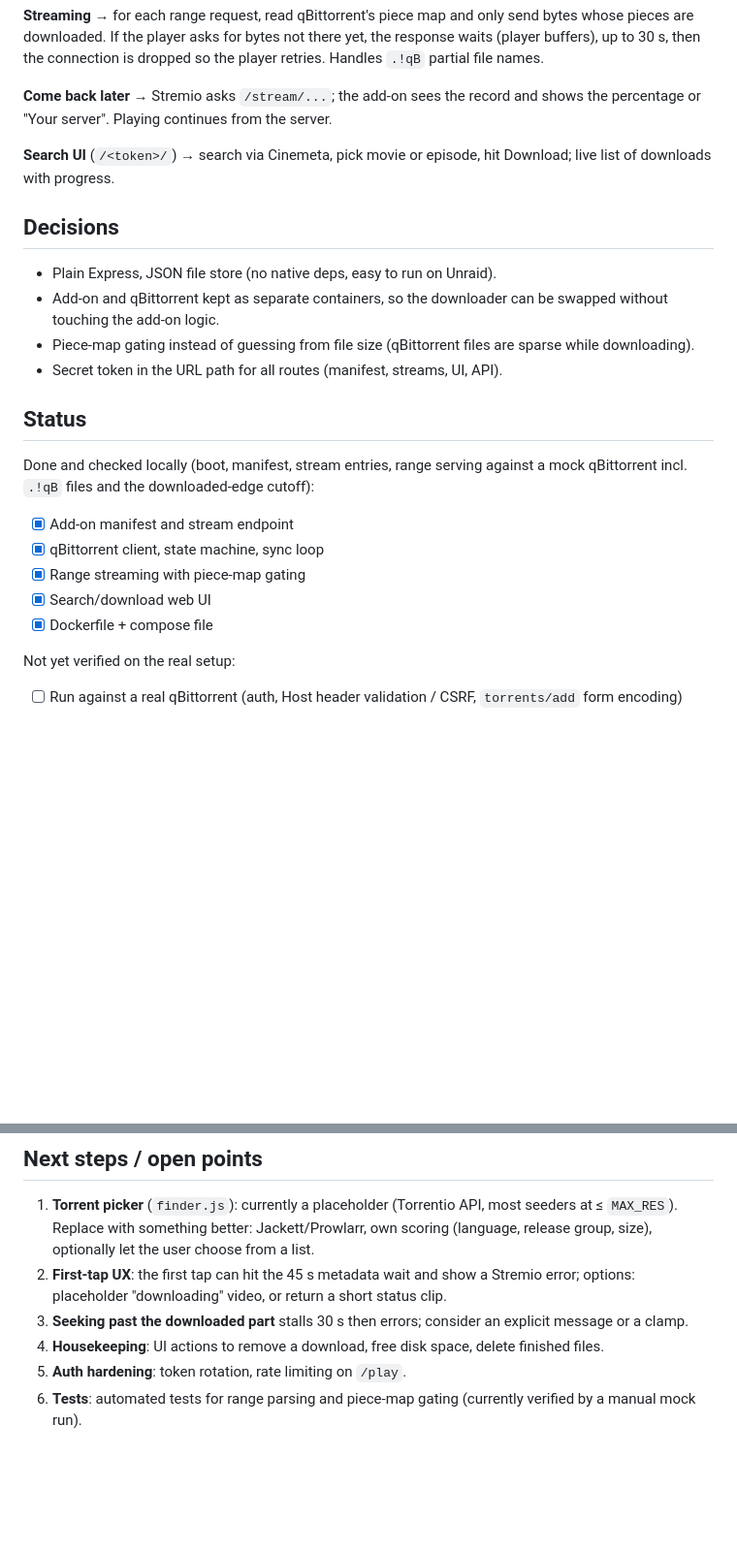
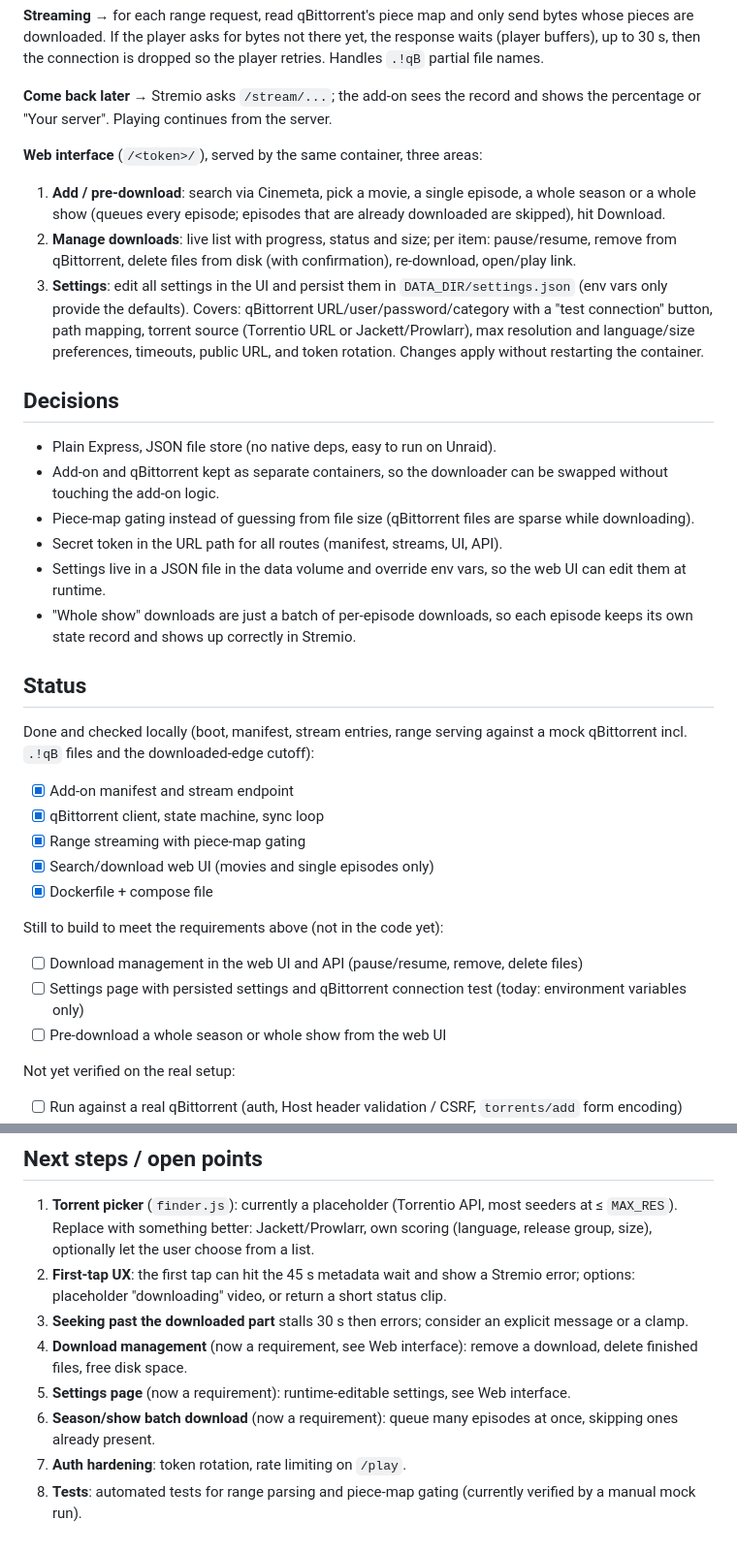
Before and after one commit to remco59/Stremio_DownloadLocal, a Markdown page: PLAN.md, 2 parts joined by grey strips. Shown at 97% size. Rendered like a GitHub page; blank space fills up the shorter version.

Commit message:
Plan: add web-UI download management, settings page and season/show pre-download
Co-Authored-By: Claude Sonnet 5.5 <noreply@anthropic.com>
Claude-Session: https://claude.ai/code/session_015g7j5zv2oRjz6Lp52bVFK2

```diff
--- a/PLAN.md
+++ b/PLAN.md
@@ -49,7 +51,11 @@ Both containers mount the same host downloads folder at `/downloads` (read-only
 
 **Come back later** → Stremio asks `/stream/...`; the add-on sees the record and shows the percentage or "Your server". Playing continues from the server.
 
-**Search UI** (`/<token>/`) → search via Cinemeta, pick movie or episode, hit Download; live list of downloads with progress.
+**Web interface** (`/<token>/`), served by the same container, three areas:
+
+1. **Add / pre-download**: search via Cinemeta, pick a movie, a single episode, a whole season or a whole show (queues every episode; episodes that are already downloaded are skipped), hit Download.
+2. **Manage downloads**: live list with progress, status and size; per item: pause/resume, remove from qBittorrent, delete files from disk (with confirmation), re-download, open/play link.
+3. **Settings**: edit all settings in the UI and persist them in `DATA_DIR/settings.json` (env vars only provide the defaults). Covers: qBittorrent URL/user/password/category with a "test connection" button, path mapping, torrent source (Torrentio URL or Jackett/Prowlarr), max resolution and language/size preferences, timeouts, public URL, and token rotation. Changes apply without restarting the container.
 
 ## Decisions
 
@@ -57,6 +63,8 @@ Both containers mount the same host downloads folder at `/downloads` (read-only
 - Add-on and qBittorrent kept as separate containers, so the downloader can be swapped without touching the add-on logic.
 - Piece-map gating instead of guessing from file size (qBittorrent files are sparse while downloading).
 - Secret token in the URL path for all routes (manifest, streams, UI, API).
+- Settings live in a JSON file in the data volume and override env vars, so the web UI can edit them at runtime.
+- "Whole show" downloads are just a batch of per-episode downloads, so each episode keeps its own state record and shows up correctly in Stremio.
 
 ## Status
 
@@ -65,8 +73,14 @@ Done and checked locally (boot, manifest, stream entries, range serving against
 - [x] Add-on manifest and stream endpoint
 - [x] qBittorrent client, state machine, sync loop
 - [x] Range streaming with piece-map gating
-- [x] Search/download web UI
+- [x] Search/download web UI (movies and single episodes only)
 - [x] Dockerfile + compose file
+
+Still to build to meet the requirements above (not in the code yet):
+
+- [ ] Download management in the web UI and API (pause/resume, remove, delete files)
+- [ ] Settings page with persisted settings and qBittorrent connection test (today: environment variables only)
+- [ ] Pre-download a whole season or whole show from the web UI
 
 Not yet verified on the real setup:
 
@@ -79,6 +93,8 @@ Not yet verified on the real setup:
 1. **Torrent picker** (`finder.js`): currently a placeholder (Torrentio API, most seeders at ≤ `MAX_RES`). Replace with something better: Jackett/Prowlarr, own scoring (language, release group, size), optionally let the user choose from a list.
 2. **First-tap UX**: the first tap can hit the 45 s metadata wait and show a Stremio error; options: placeholder "downloading" video, or return a short status clip.
 3. **Seeking past the downloaded part** stalls 30 s then errors; consider an explicit message or a clamp.
-4. **Housekeeping**: UI actions to remove a download, free disk space, delete finished files.
-5. **Auth hardening**: token rotation, rate limiting on `/play`.
-6. **Tests**: automated tests for range parsing and piece-map gating (currently verified by a manual mock run).
+4. **Download management** (now a requirement, see Web interface): remove a download, delete finished files, free disk space.
+5. **Settings page** (now a requirement): runtime-editable settings, see Web interface.
+6. **Season/show batch download** (now a requirement): queue many episodes at once, skipping ones already present.
+7. **Auth hardening**: token rotation, rate limiting on `/play`.
+8. **Tests**: automated tests for range parsing and piece-map gating (currently verified by a manual mock run).
```
Also changed, not shown: other parts of PLAN.md (+3 -1 lines).
